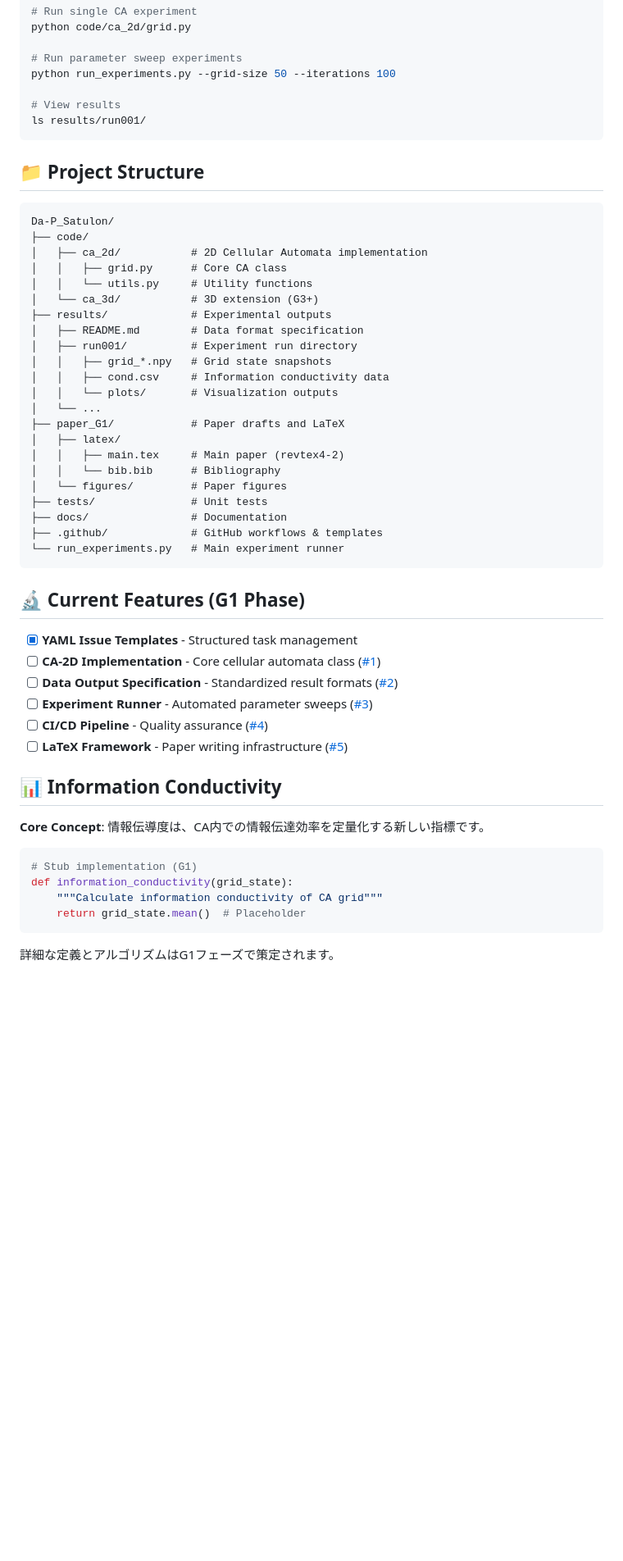
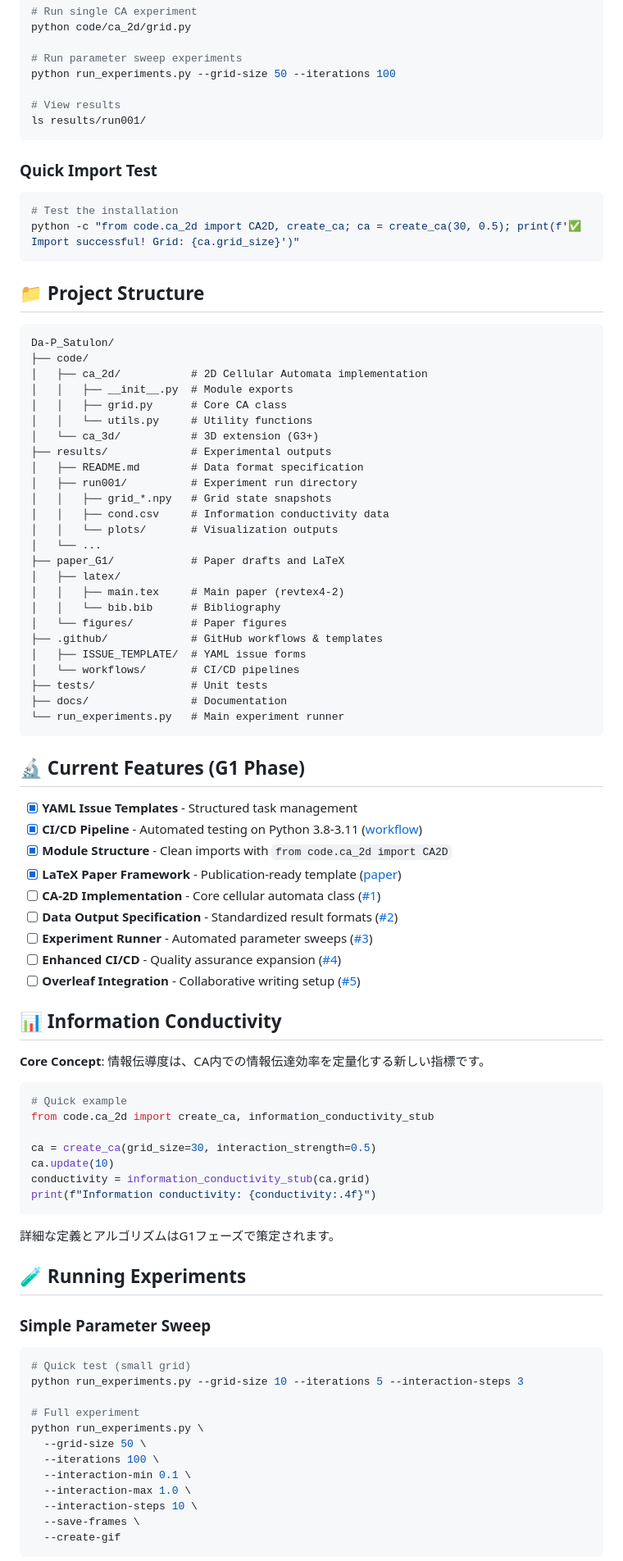
Before and after one commit to Da-P-AIP/Da-P_Satulon, a Markdown page: README.md, the part around one of its changes. Shown at 82% size. Rendered like a GitHub page; blank space fills up the shorter version.

````diff
--- a/README.md
+++ b/README.md
@@ -44,12 +49,19 @@ python run_experiments.py --grid-size 50 --iterations 100
 ls results/run001/
 ```
 
+### Quick Import Test
+```bash
+# Test the installation
+python -c "from code.ca_2d import CA2D, create_ca; ca = create_ca(30, 0.5); print(f'✅ Import successful! Grid: {ca.grid_size}')"
+```
+
 ## 📁 Project Structure
 
 ```
 Da-P_Satulon/
 ├── code/
 │   ├── ca_2d/           # 2D Cellular Automata implementation
+│   │   ├── __init__.py  # Module exports
 │   │   ├── grid.py      # Core CA class
 │   │   └── utils.py     # Utility functions
 │   └── ca_3d/           # 3D extension (G3+)
@@ -65,30 +77,57 @@ Da-P_Satulon/
 │   │   ├── main.tex     # Main paper (revtex4-2)
 │   │   └── bib.bib      # Bibliography
 │   └── figures/         # Paper figures
+├── .github/             # GitHub workflows & templates
+│   ├── ISSUE_TEMPLATE/  # YAML issue forms
+│   └── workflows/       # CI/CD pipelines
 ├── tests/               # Unit tests
 ├── docs/                # Documentation
-├── .github/             # GitHub workflows & templates
 └── run_experiments.py   # Main experiment runner
 ```
 
 ## 🔬 Current Features (G1 Phase)
 
 - [x] **YAML Issue Templates** - Structured task management
+- [x] **CI/CD Pipeline** - Automated testing on Python 3.8-3.11 ([workflow](.github/workflows/test.yml))
+- [x] **Module Structure** - Clean imports with `from code.ca_2d import CA2D`
+- [x] **LaTeX Paper Framework** - Publication-ready template ([paper](paper_G1/latex/main.tex))
 - [ ] **CA-2D Implementation** - Core cellular automata class ([#1](https://github.com/Da-P-AIP/Da-P_Satulon/issues/1))
 - [ ] **Data Output Specification** - Standardized result formats ([#2](https://github.com/Da-P-AIP/Da-P_Satulon/issues/2))
 - [ ] **Experiment Runner** - Automated parameter sweeps ([#3](https://github.com/Da-P-AIP/Da-P_Satulon/issues/3))
-- [ ] **CI/CD Pipeline** - Quality assurance ([#4](https://github.com/Da-P-AIP/Da-P_Satulon/issues/4))
-- [ ] **LaTeX Framework** - Paper writing infrastructure ([#5](https://github.com/Da-P-AIP/Da-P_Satulon/issues/5))
+- [ ] **Enhanced CI/CD** - Quality assurance expansion ([#4](https://github.com/Da-P-AIP/Da-P_Satulon/issues/4))
+- [ ] **Overleaf Integration** - Collaborative writing setup ([#5](https://github.com/Da-P-AIP/Da-P_Satulon/issues/5))
 
 ## 📊 Information Conductivity
 
 **Core Concept**: 情報伝導度は、CA内での情報伝達効率を定量化する新しい指標です。
 
 ```python
-# Stub implementation (G1)
-def information_conductivity(grid_state):
-    """Calculate information conductivity of CA grid"""
-    return grid_state.mean()  # Placeholder
+# Quick example
+from code.ca_2d import create_ca, information_conductivity_stub
+
+ca = create_ca(grid_size=30, interaction_strength=0.5)
+ca.update(10)
+conductivity = information_conductivity_stub(ca.grid)
+print(f"Information conductivity: {conductivity:.4f}")
 ```
 
 詳細な定義とアルゴリズムはG1フェーズで策定されます。
+
+## 🧪 Running Experiments
+
+### Simple Parameter Sweep
+```bash
+# Quick test (small grid)
+python run_experiments.py --grid-size 10 --iterations 5 --interaction-steps 3
+
+# Full experiment
+python run_experiments.py \
+  --grid-size 50 \
+  --iterations 100 \
+  --interaction-min 0.1 \
+  --interaction-max 1.0 \
+  --interaction-steps 10 \
+  --save-frames \
+  --create-gif
+```
+
````
Also changed, not shown: other parts of README.md (+41 -3 lines).
